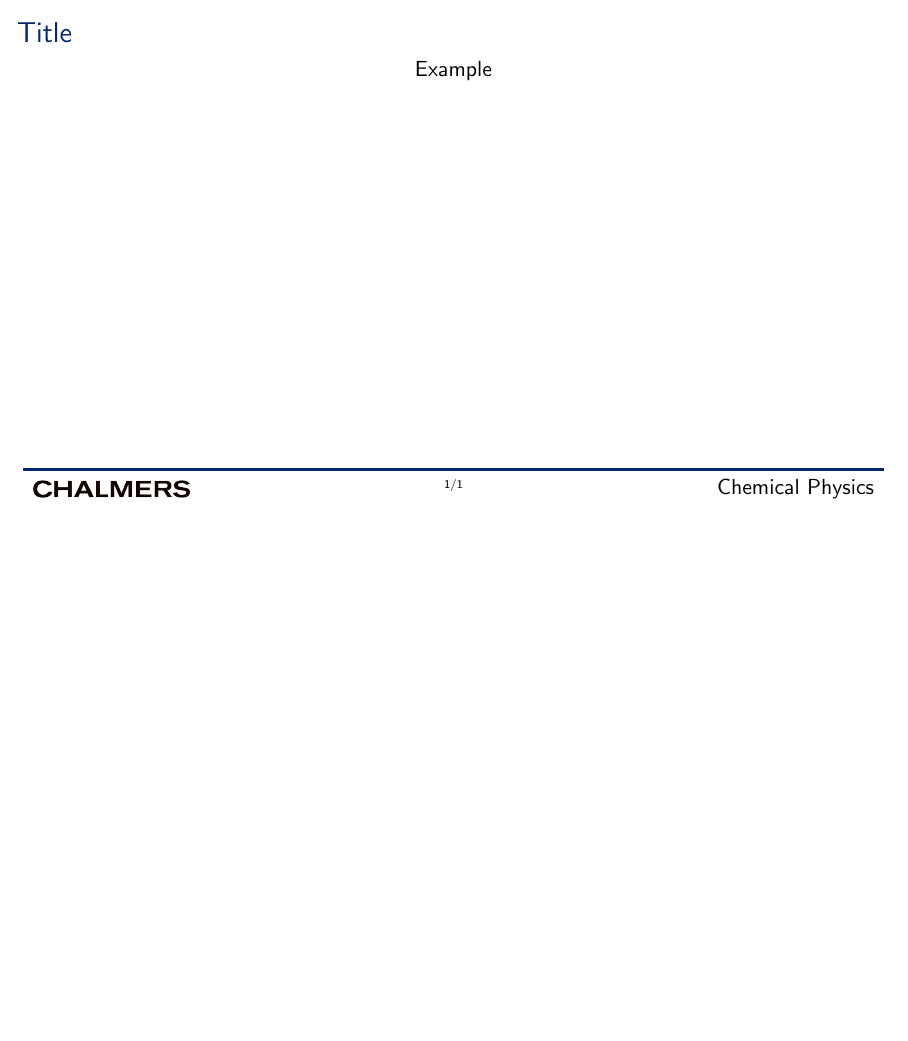
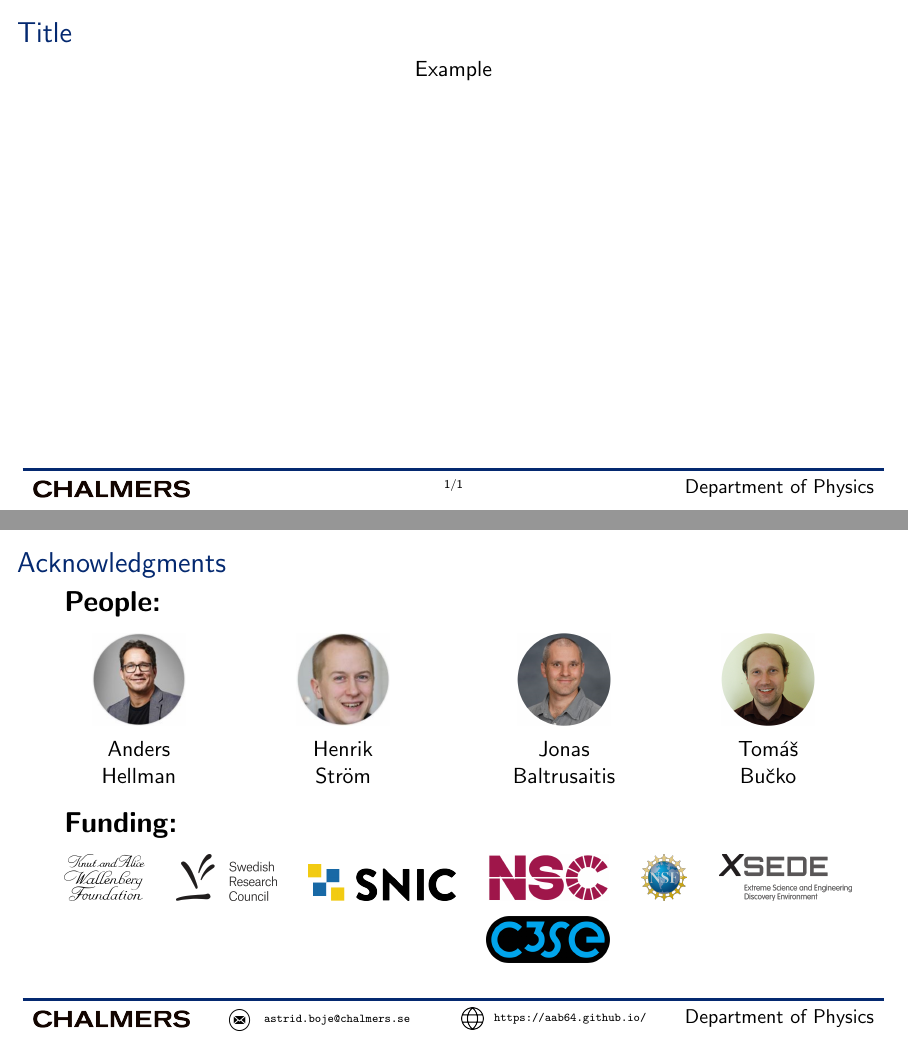
Before and after one commit to aab64/CPresentationTemplate, LaTeX slides (presentation.tex, which reads beamerthemeAstridChalmers.sty, slides/acknowledgements.tex): page 2 of 2 before the commit and pages 2 and 3 of 3 after it, the two joined at a grey line, the shorter picture padded with empty space. Compiled offline with pdfLaTeX.

Commit message:
Added acknowledgments slide and updated sty.

```diff
--- a/beamerthemeAstridChalmers.sty
+++ b/beamerthemeAstridChalmers.sty
@@ -28,7 +39,7 @@
       \node[anchor=north west] (clogo) at (\xleft, 0)
           {\pgfuseimage{chalmers-logo}};
       \node[anchor=north east] (plabel) at (\xright, 0)
-	{\normalsize{Chemical Physics}};
+          {\small{Department of Physics}};
       \node[anchor=north, text width=0.2\textwidth, align=center] (slideno) at (\xmid, 0)
           {\insertframenumber/\inserttotalframenumber};
       \draw[ultra thick, cnavy]
@@ -53,7 +64,7 @@
 	      \node[anchor=north west] (clogo) at (\xleft, 0)
 	          {\pgfuseimage{chalmers-logo}};
 	      \node[anchor=north east] (plabel) at (\xright, 0)
-		{\normalsize{Chemical Physics}};
+	          {\small{Department of Physics}};
 	      \draw[ultra thick, cnavy]
 	          ([xshift=-\xadj,yshift=\yadj]clogo.north west) -- ([xshift=\xadj,yshift=\yadj]plabel.north east);
 	      \draw[ultra thick, draw=none]
--- a/presentation.tex
+++ b/presentation.tex
@@ -10,6 +10,9 @@
 \usepackage[english]{babel}
 \usepackage[latin1]{inputenc}
 \usepackage{tikz}
+\usetikzlibrary{shadows.blur}
+\usepackage{booktabs}
+\usepackage{siunitx}
 
 \usepackage{verbatim}
 \usepackage{chemfig}
@@ -54,7 +54,7 @@
 
 %%%%%%%%%%%%%%%%%%%%%%%%%%%%%%%%%%%%%%%%%%%%%
 %   AUTHOR AND PRESENTATION DETAILS
-\title{\huge{Title}}
+\title{\huge{\textbf{Title}}}
 \author{Astrid Boje}
 %\institute[Chalmers University]
 %{
--- /dev/null
+++ b/slides/acknowledgements.tex
@@ -0,0 +7,93 @@
+\begin{tikzpicture}
+\def\xleft{0}
+\def\xright{15}
+\def\xmid{7.5}
+\def\xadj{0.1cm}
+\def\yadj{0.1cm}
+\node[anchor=north west] (clogo) at (\xleft, 0)
+	{\pgfuseimage{chalmers-logo}};
+\node[anchor=north east] (plabel) at (\xright, 0)
+	{\small{Department of Physics}};
+
+\node[anchor=west] (mailicon) at ([xshift=0.5cm]clogo.east)
+	{\includegraphics[height=0.4cm]{people/mailicon}};
+\node[anchor=west, text width=0.17\textwidth, align=center] (mail) at (mailicon.east)
+	{\url{astrid.boje@chalmers.se}};
+
+\node[anchor=east, text width=0.17\textwidth, align=center] (web) at ([xshift=-0.5cm]plabel.west)
+	{\url{https://aab64.github.io/}};
+\node[anchor=east] (webicon) at (web.west)
+	{\includegraphics[height=0.4cm]{people/webicon}};
+
+\draw[ultra thick, cnavy]
+	([xshift=-\xadj,yshift=\yadj]clogo.north west) -- ([xshift=\xadj,yshift=\yadj]plabel.north east);
+\draw[ultra thick, draw=none]
+	([xshift=-\xadj,yshift=-\yadj]clogo.south west) -- ([xshift=\xadj,yshift=-\yadj]plabel.south east);
+\end{tikzpicture}
+\vskip0pt
+}
+
+\begin{frame}[noframenumbering]{Acknowledgments}
+	\centering
+	\begin{tikzpicture}[x=1cm, y=1cm, >=latex]
+		\def\xleft{0}
+		\def\xright{14}
+		\def\ydown{0}
+		\def\yup{7}
+		\def\xmid{7}
+		\def\ymid{3.5}
+		\draw[draw=none, use as bounding box] (\xleft, \ydown) rectangle (\xright, \yup);
+		\clip (\xleft-0.1, \ydown-0.1) rectangle (\xright+0.1, \yup+0.1);
+
+		\node[anchor=north west] (setup) at (\xleft, \yup)
+			{\Large\textbf{People:}};
+
+		\node[anchor=north west] (f1) at ([xshift=0.5cm, yshift=-0.75cm]\xleft, \yup)
+			{\includegraphics[height=0.2\textheight]{people/AH}};
+		\node[anchor=north, text width=0.25\textwidth, align=center] (t1) at (f1.south)
+			{Anders\\Hellman};
+
+		\node[anchor=north east] (f4) at ([xshift=-0.5cm, yshift=-0.75cm]\xright, \yup)
+			{\includegraphics[height=0.2\textheight]{people/TB}};
+		\node[anchor=north, text width=0.25\textwidth, align=center] (t4) at (f4.south)
+			{Tom\'a\v{s}\\Bu\v{c}ko};
+
+		\node[anchor=west] (f2) at ([xshift=1.7cm]f1.east)
+			{\includegraphics[height=0.2\textheight]{people/HS}};
+		\node[anchor=north, text width=0.25\textwidth, align=center] (t2) at (f2.south)
+			{Henrik\\Str\"om};
+
+		\node[anchor=east] (f3) at ([xshift=-1.7cm]f4.west)
+			{\includegraphics[height=0.2\textheight]{people/JB}};
+		\node[anchor=north, text width=0.25\textwidth, align=center] (t3) at (f3.south)
+			{Jonas\\Baltrusaitis};
+
+		%%%
+
+		\node[anchor=north west] (setup) at ([yshift=-0.4cm]\xleft, \ymid)
+			{\Large\textbf{Funding:}};
+
+		\node[anchor=north west] (s1) at ([yshift=-1.15cm]\xleft, \ymid)
+			{\includegraphics[height=0.1\textheight]{sources/KAW}};
+
+		\node[anchor=west] (s2) at ([xshift=0.3cm]s1.east)
+			{\includegraphics[height=0.1\textheight]{sources/SRC}};
+
+		\node[anchor=west] (s3) at ([xshift=0.3cm]s2.east)
+			{\includegraphics[height=0.1\textheight]{sources/SNIC}};
+
+		\node[anchor=west] (s4) at ([xshift=0.3cm]s3.east)
+			{\includegraphics[height=0.1\textheight]{sources/NSC}};
+
+		\node[anchor=north] (s5) at (s4.south)
+			{\includegraphics[height=0.1\textheight]{sources/C3SE}};
+
+		\node[anchor=west] (s6) at ([xshift=0.3cm]s4.east)
+			{\includegraphics[height=0.1\textheight]{sources/NSF}};
+
+		\node[anchor=west] (s7) at ([xshift=0.3cm]s6.east)
+			{\includegraphics[height=0.1\textheight]{sources/xcede}};
+
+	\end{tikzpicture}
+\end{frame}
+}
```
Also changed, not shown: figures/people/AH.png (added), figures/people/HS.png (added), figures/people/JB.png (added), figures/people/TB.png (added), figures/people/mailicon.png (added), figures/people/webicon.png (added), figures/sources/C3SE.png (added), figures/sources/KAW.png (added), figures/sources/NSC.png (added), figures/sources/NSF.png (added), figures/sources/SNIC.png (added), figures/sources/SRC.png (added), figures/sources/xcede.png (added), beamerthemeAstridChalmers.sty (41 more changed lines), 2 more files. Lines whose indentation alone changed are shown as unchanged.
